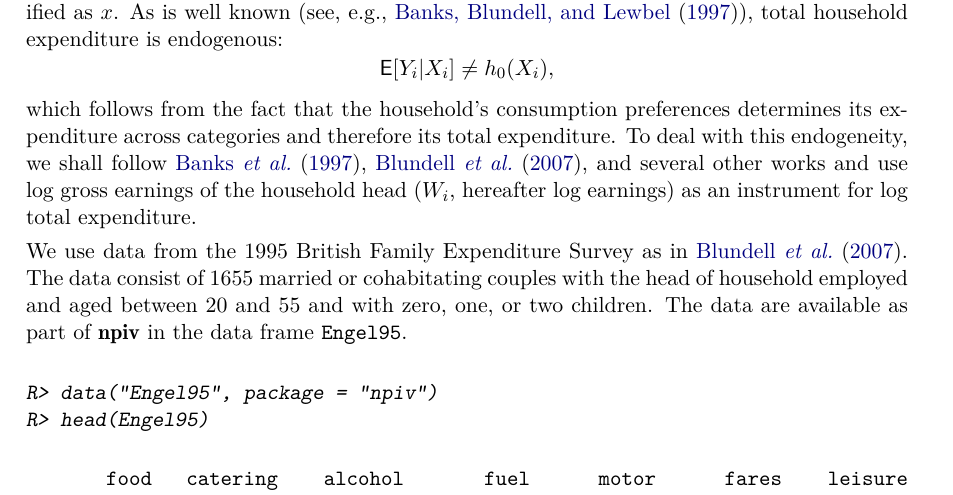
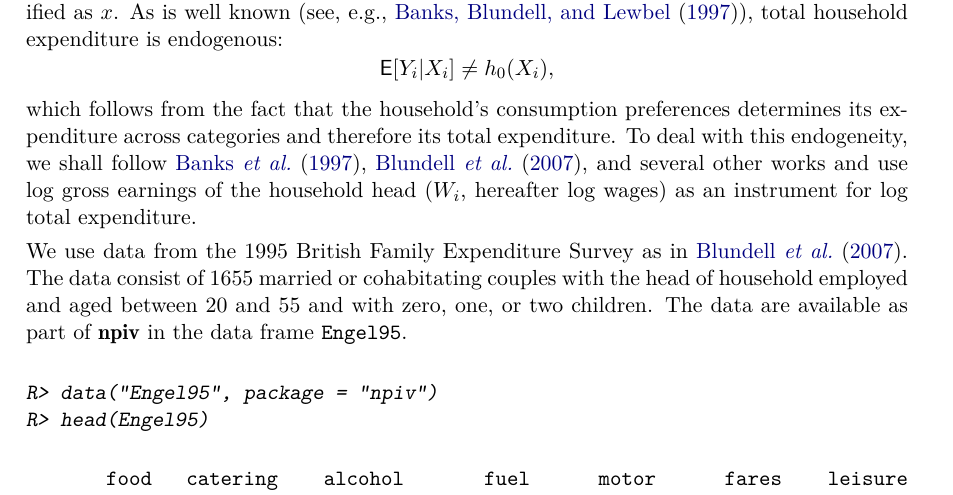
Before and after one commit to JeffreyRacine/npiv, an R Markdown document (vignettes/npiv.Rmd): part of page 11 of 18, cut so that both start at the same text. The pictures show the output file vignettes/npiv.pdf that the author committed with the source.

Commit message:
relabel earnings

```diff
--- a/vignettes/npiv.Rmd
+++ b/vignettes/npiv.Rmd
@@ -387,7 +387,7 @@ where $Y_i$ is expenditure share for household $i$ on food and $X_i$ is log tota
  \E[Y_i | X_i] \neq h_0(X_i),
 \]
 which follows from the fact that the household's consumption preferences determines its expenditure across categories and therefore its total expenditure.
-To deal with this endogeneity, we shall follow @BBL, @BCK, and several other works and use log gross earnings of the household head ($W_i$, hereafter log earnings) as an instrument for log total expenditure.
+To deal with this endogeneity, we shall follow @BBL, @BCK, and several other works and use log gross earnings of the household head ($W_i$, hereafter log wages) as an instrument for log total expenditure.
 
 We use data from the 1995 British Family Expenditure Survey as in @BCK. The data consist of 1655 married or cohabitating couples with the head of household employed and aged between 20 and 55 and with zero, one, or two children. The data are available as part of \pkg{npiv} in the data frame `Engel95`.
 
```
Also changed, not shown: vignettes/npiv.pdf, vignettes/npiv.tex, vignettes/npiv.Rmd (2 more changed lines).
